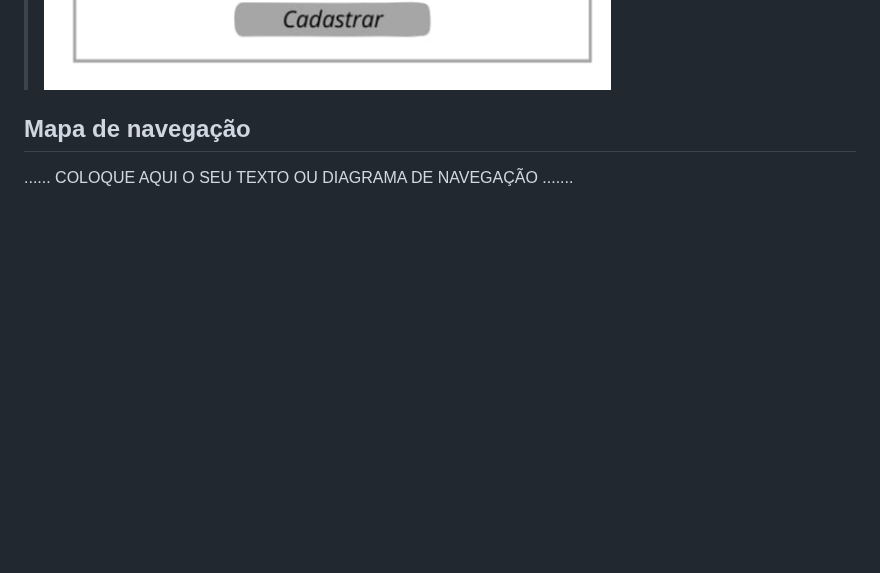
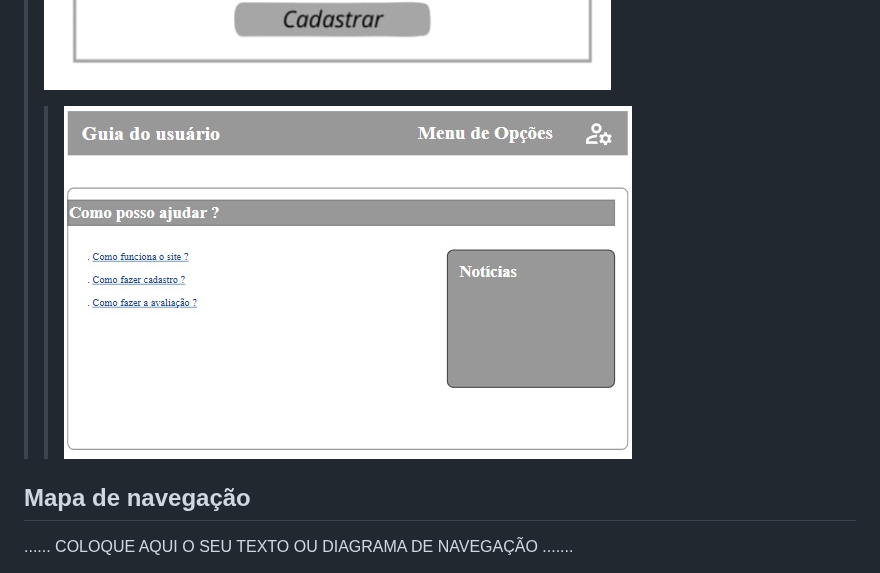
Before and after one commit to ICEI-PUCMinas-PSG-SI-TI/psg-si-2023-02-ti-web-1854101-projeto-incluir, a Markdown page: docs/relatorio/Relatorio Tecnico - TEMPLATE.md, the part around the change. GitHub-like rendering; blank space fills up the shorter version.

```diff
--- a/docs/relatorio/Relatorio Tecnico - TEMPLATE.md
+++ b/docs/relatorio/Relatorio Tecnico - TEMPLATE.md
@@ -167,6 +167,7 @@ A tabela que segue apresenta os requisitos funcionais do projeto.
 >![Exemplo de Link para Wireframe](images/contato.jpg)
 > ![Exemplo de Link para Wireframe](images/termos.jpg)
 >![Exemplo de Link para Wireframe](images/cadastro.jpg)
+> >![Exemplo de Link para Wireframe](images/guia.jpg)
 
 
 ## Mapa de navegação
```
